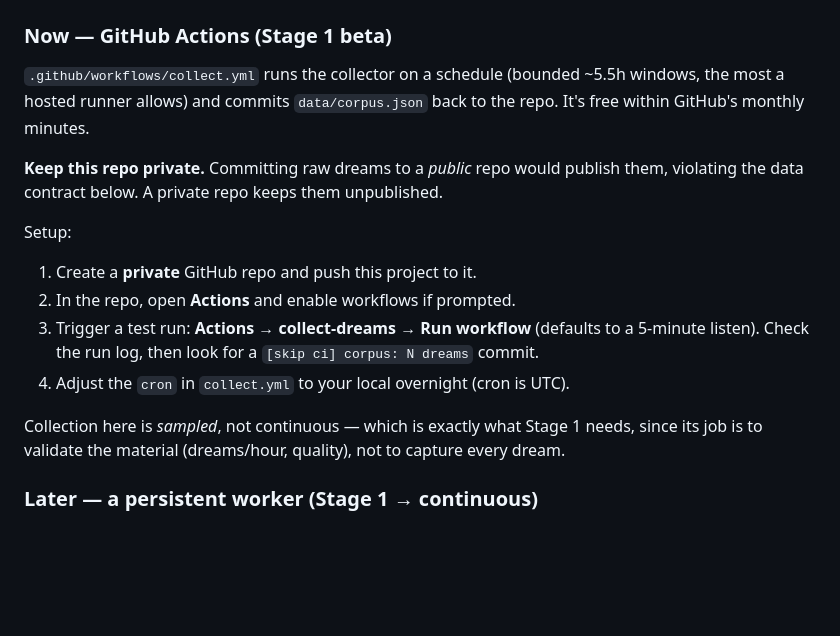
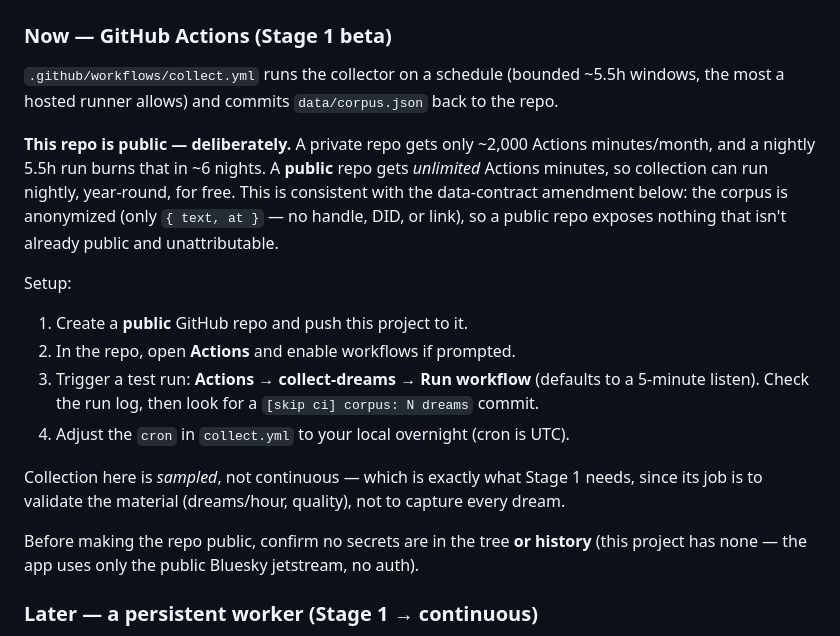
Before and after one commit to erik-lindblad/hypnopomp, a Markdown page: README.md, the part around the change. Drawn GitHub-style; blank space fills up the shorter version.

Commit message:
Docs: repo is public for unlimited Actions minutes
A private repo caps at ~2,000 Actions minutes/month (~6 nightly 5.5h runs); a
public repo gets unlimited minutes, enabling free year-round nightly collection.
Consistent with the anonymized-corpus amendment (no handle/DID/link is stored).

Co-Authored-By: Claude Opus 4.8 <noreply@anthropic.com>

```diff
--- a/README.md
+++ b/README.md
@@ -75,15 +75,18 @@ so collection survives across separate runs.
 
 `.github/workflows/collect.yml` runs the collector on a schedule (bounded ~5.5h
 windows, the most a hosted runner allows) and commits `data/corpus.json` back to
-the repo. It's free within GitHub's monthly minutes.
+the repo.
 
-**Keep this repo private.** Committing raw dreams to a *public* repo would
-publish them, violating the data contract below. A private repo keeps them
-unpublished.
+**This repo is public — deliberately.** A private repo gets only ~2,000 Actions
+minutes/month, and a nightly 5.5h run burns that in ~6 nights. A **public** repo
+gets *unlimited* Actions minutes, so collection can run nightly, year-round, for
+free. This is consistent with the data-contract amendment below: the corpus is
+anonymized (only `{ text, at }` — no handle, DID, or link), so a public repo
+exposes nothing that isn't already public and unattributable.
 
 Setup:
 
-1. Create a **private** GitHub repo and push this project to it.
+1. Create a **public** GitHub repo and push this project to it.
 2. In the repo, open **Actions** and enable workflows if prompted.
 3. Trigger a test run: **Actions → collect-dreams → Run workflow** (defaults to a
    5-minute listen). Check the run log, then look for a `[skip ci] corpus: N
@@ -93,6 +96,10 @@ Setup:
 Collection here is *sampled*, not continuous — which is exactly what Stage 1
 needs, since its job is to validate the material (dreams/hour, quality), not to
 capture every dream.
+
+Before making the repo public, confirm no secrets are in the tree **or history**
+(this project has none — the app uses only the public Bluesky jetstream, no
+auth).
 
 ### Later — a persistent worker (Stage 1 → continuous)
 
```
